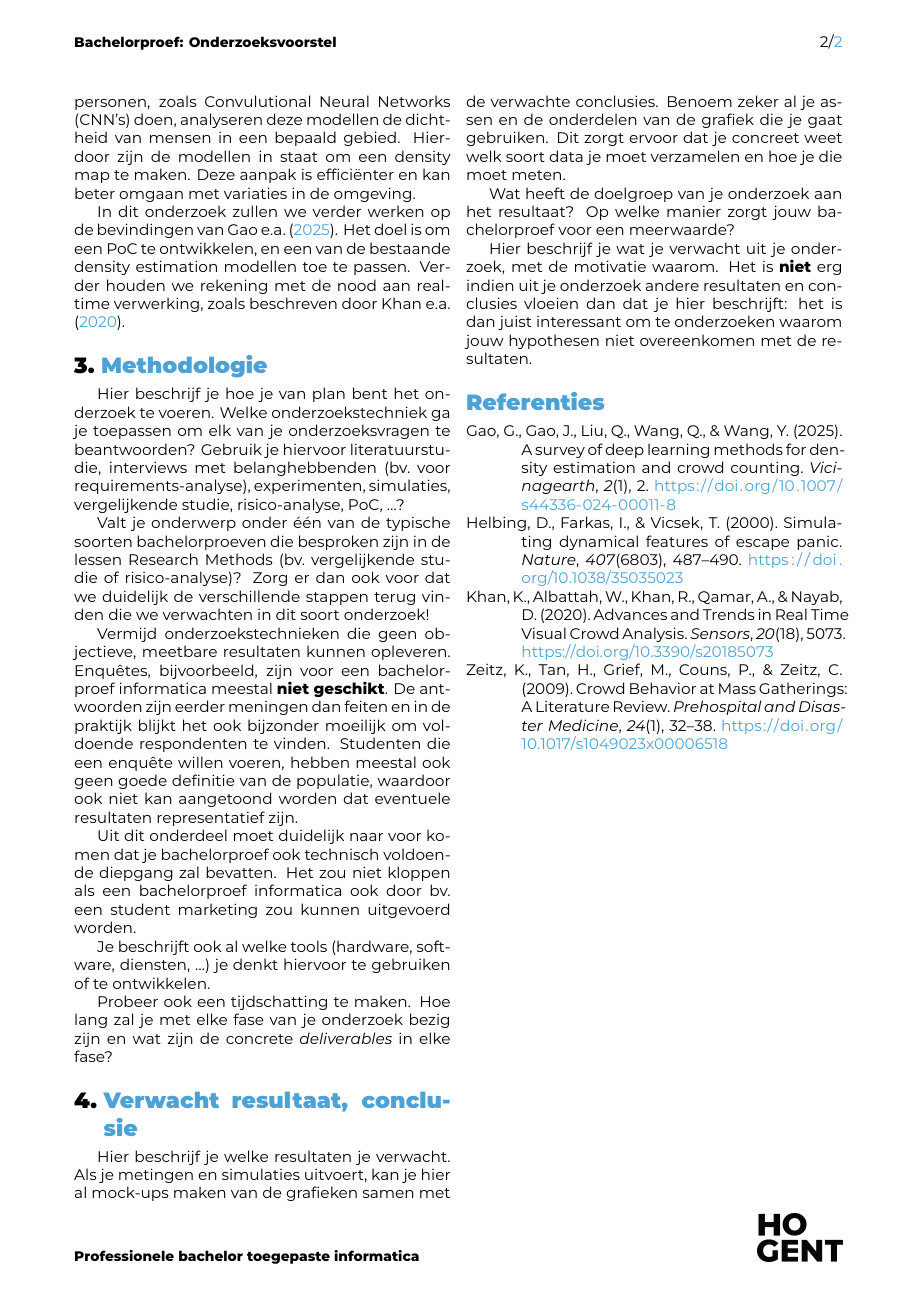
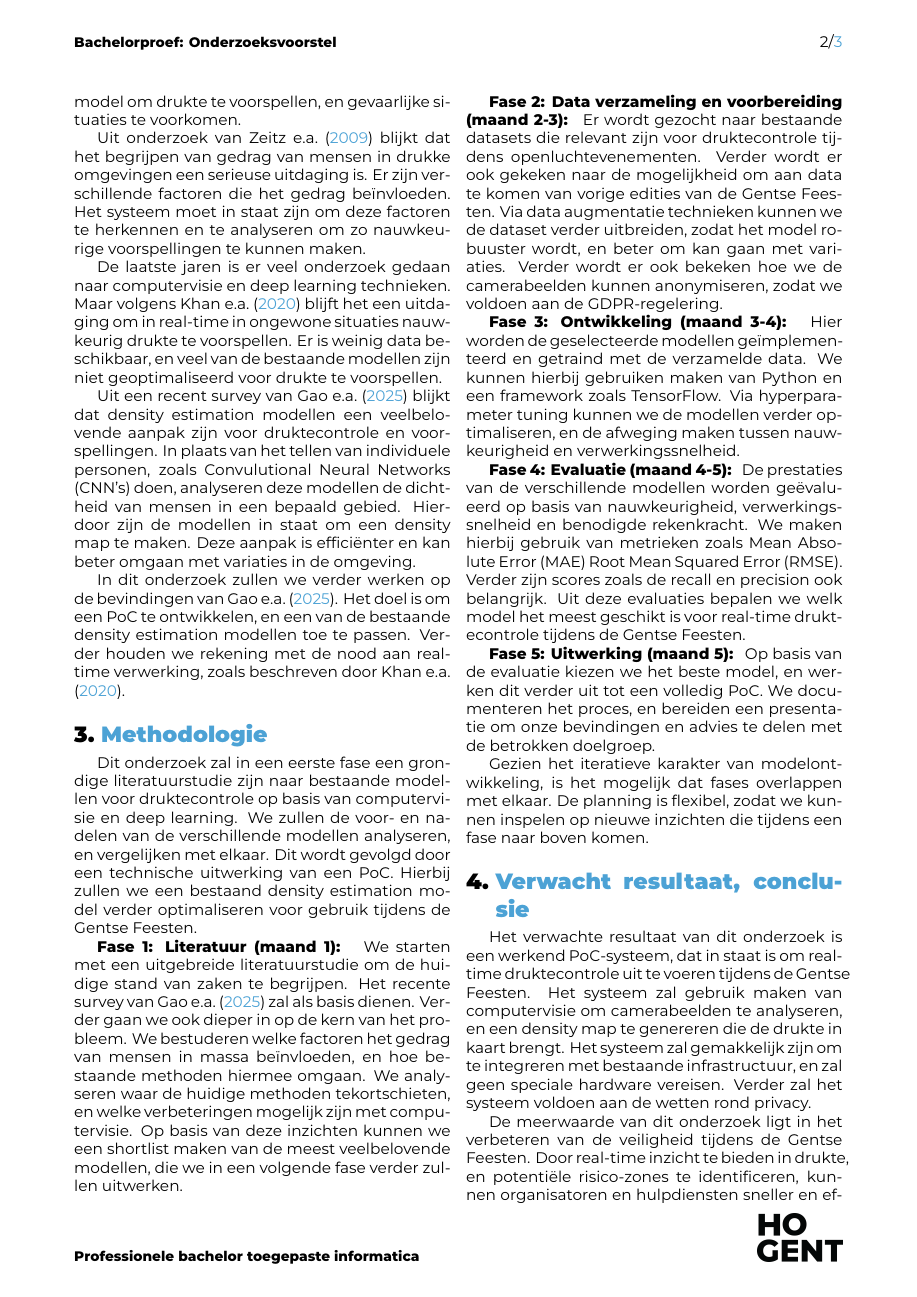
Before and after one commit to WouterVantienenHOGENT/bachelorproef, a LaTeX document (voorstel/VantienenWouter-BPvoorstel.tex, which reads voorstel/voorstel-inhoud.tex): page 2 of 2 before the commit and page 2 of 3 after it. Compiled offline with XeLaTeX.

Commit message:
Methodologie en Verwachte resultaten + nieuwe titel
Eerste versie van methodologie (ik weet niet echt wat hier moet komen),
en een beetje over verwachte resultaten. Ook is er een nieuwe,
verbeterde titel

```diff
--- a/voorstel/VantienenWouter-BPvoorstel.tex
+++ b/voorstel/VantienenWouter-BPvoorstel.tex
@@ -23,7 +23,7 @@
 \academicyear{2025-2026} % TODO: pas het academiejaar aan
 
 % TODO: Werktitel
-\title{Druktecontrole aan de hand van computervisie}
+\title{Real-time detectie van drukte op de Gentse Feesten met geautomatiseerde computervisie}
 
 % TODO: Studentnaam en emailadres invullen
 \author{Wouter Vantienen}
--- a/voorstel/voorstel-inhoud.tex
+++ b/voorstel/voorstel-inhoud.tex
@@ -44,24 +54,24 @@ In dit onderzoek zullen we verder werken op de bevindingen van \textcite{Gao2025
 \section{Methodologie}%
 \label{sec:methodologie}
 
-Hier beschrijf je hoe je van plan bent het onderzoek te voeren. Welke onderzoekstechniek ga je toepassen om elk van je onderzoeksvragen te beantwoorden? Gebruik je hiervoor literatuurstudie, interviews met belanghebbenden (bv.~voor requirements-analyse), experimenten, simulaties, vergelijkende studie, risico-analyse, PoC, \ldots?
+Dit onderzoek zal in een eerste fase een grondige literatuurstudie zijn naar bestaande modellen voor druktecontrole op basis van computervisie en deep learning. We zullen de voor- en nadelen van de verschillende modellen analyseren, en vergelijken met elkaar. Dit wordt gevolgd door een technische uitwerking van een PoC. Hierbij zullen we een bestaand density estimation model verder optimaliseren voor gebruik tijdens de Gentse Feesten.
 
-Valt je onderwerp onder één van de typische soorten bachelorproeven die besproken zijn in de lessen Research Methods (bv.\ vergelijkende studie of risico-analyse)? Zorg er dan ook voor dat we duidelijk de verschillende stappen terug vinden die we verwachten in dit soort onderzoek!
+\textbf{Fase 1: Literatuur (maand 1): } We starten met een uitgebreide literatuurstudie om de huidige stand van zaken te begrijpen. Het recente survey van \textcite{Gao2025} zal als basis dienen. Verder gaan we ook dieper in op de kern van het probleem. We bestuderen welke factoren het gedrag van mensen in massa beïnvloeden, en hoe bestaande methoden hiermee omgaan. We analyseren waar de huidige methoden tekortschieten, en welke verbeteringen mogelijk zijn met computervisie. Op basis van deze inzichten kunnen we een shortlist maken van de meest veelbelovende modellen, die we in een volgende fase verder zullen uitwerken.
 
-Vermijd onderzoekstechnieken die geen objectieve, meetbare resultaten kunnen opleveren. Enquêtes, bijvoorbeeld, zijn voor een bachelorproef informatica meestal \textbf{niet geschikt}. De antwoorden zijn eerder meningen dan feiten en in de praktijk blijkt het ook bijzonder moeilijk om voldoende respondenten te vinden. Studenten die een enquête willen voeren, hebben meestal ook geen goede definitie van de populatie, waardoor ook niet kan aangetoond worden dat eventuele resultaten representatief zijn.
+\textbf{Fase 2: Data verzameling en voorbereiding (maand 2-3): } Er wordt gezocht naar bestaande datasets die relevant zijn voor druktecontrole tijdens openluchtevenementen. Verder wordt er ook gekeken naar de mogelijkheid om aan data te komen van vorige edities van de Gentse Feesten. Via data augmentatie technieken kunnen we de dataset verder uitbreiden, zodat het model robuuster wordt, en beter om kan gaan met variaties. Verder wordt er ook bekeken hoe we de camerabeelden kunnen anonymiseren, zodat we voldoen aan de GDPR-regelering.
 
-Uit dit onderdeel moet duidelijk naar voor komen dat je bachelorproef ook technisch voldoen\-de diepgang zal bevatten. Het zou niet kloppen als een bachelorproef informatica ook door bv.\ een student marketing zou kunnen uitgevoerd worden.
+\textbf{Fase 3: Ontwikkeling (maand 3-4): } Hier worden de geselecteerde modellen geïmplementeerd en getraind met de verzamelde data. We kunnen hierbij gebruiken maken van Python en een framework zoals TensorFlow. Via hyperparameter tuning kunnen we de modellen verder optimaliseren, en de afweging maken tussen nauwkeurigheid en verwerkingssnelheid.
 
-Je beschrijft ook al welke tools (hardware, software, diensten, \ldots) je denkt hiervoor te gebruiken of te ontwikkelen.
+\textbf{Fase 4: Evaluatie (maand 4-5): } De prestaties van de verschillende modellen worden geëvalueerd op basis van nauwkeurigheid, verwerkingssnelheid en benodigde rekenkracht. We maken hierbij gebruik van metrieken zoals Mean Absolute Error (MAE) Root Mean Squared Error (RMSE). Verder zijn scores zoals de recall en precision ook belangrijk. Uit deze evaluaties bepalen we welk model het meest geschikt is voor real-time druktecontrole tijdens de Gentse Feesten.
 
-Probeer ook een tijdschatting te maken. Hoe lang zal je met elke fase van je onderzoek bezig zijn en wat zijn de concrete \emph{deliverables} in elke fase?
+\textbf{Fase 5: Uitwerking (maand 5): } Op basis van de evaluatie kiezen we het beste model, en werken dit verder uit tot een volledig PoC. We documenteren het proces, en bereiden een presentatie om onze bevindingen en advies te delen met de betrokken doelgroep.
+
+Gezien het iteratieve karakter van modelontwikkeling, is het mogelijk dat fases overlappen met elkaar. De planning is flexibel, zodat we kunnen inspelen op nieuwe inzichten die tijdens een fase naar boven komen.
 
 %---------- Verwachte resultaten ----------------------------------------------
 \section{Verwacht resultaat, conclusie}%
 \label{sec:verwachte_resultaten}
 
-Hier beschrijf je welke resultaten je verwacht. Als je metingen en simulaties uitvoert, kan je hier al mock-ups maken van de grafieken samen met de verwachte conclusies. Benoem zeker al je assen en de onderdelen van de grafiek die je gaat gebruiken. Dit zorgt ervoor dat je concreet weet welk soort data je moet verzamelen en hoe je die moet meten.
+Het verwachte resultaat van dit onderzoek is een werkend PoC-systeem, dat in staat is om real-time druktecontrole uit te voeren tijdens de Gentse Feesten. Het systeem zal gebruik maken van computervisie om camerabeelden te analyseren, en een density map te genereren die de drukte in kaart brengt. Het systeem zal gemakkelijk zijn om te integreren met bestaande infrastructuur, en zal geen speciale hardware vereisen. Verder zal het systeem voldoen aan de wetten rond privacy.
 
-Wat heeft de doelgroep van je onderzoek aan het resultaat? Op welke manier zorgt jouw bachelorproef voor een meerwaarde?
-
-Hier beschrijf je wat je verwacht uit je onderzoek, met de motivatie waarom. Het is \textbf{niet} erg indien uit je onderzoek andere resultaten en conclusies vloeien dan dat je hier beschrijft: het is dan juist interessant om te onderzoeken waarom jouw hypothesen niet overeenkomen met de resultaten.
+De meerwaarde van dit onderzoek ligt in het verbeteren van de veiligheid tijdens de Gentse Feesten. Door real-time inzicht te bieden in drukte, en potentiële risico-zones te identificeren, kunnen organisatoren en hulpdiensten sneller en efficiënter reageren. Dit kan helpen om gevaarlijke situaties te voorkomen, en de veiligheid van alle aanwezigen verbeteren.
```
Also changed, not shown: voorstel/voorstel-inhoud.tex (14 more changed lines).
